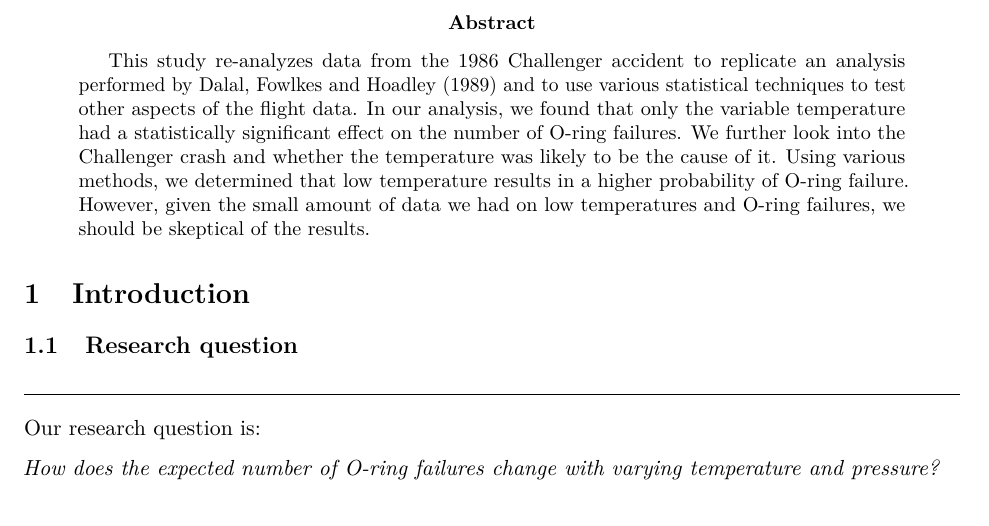
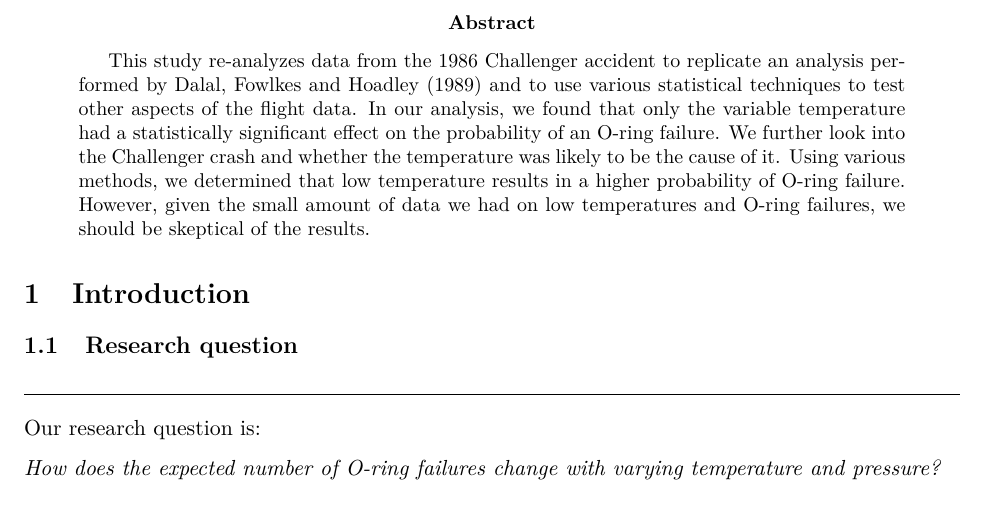
Before and after one commit to hanmaegeo/w271_lab1, an R Markdown document (report/challenger_re-analysis.Rmd): part of page 2 of 11, cut so that both start at the same text. The pictures show the output file report/challenger_re-analysis.pdf that the author committed with the source.

Commit message:
Fixed Abstract

````diff
--- a/report/challenger_re-analysis.Rmd
+++ b/report/challenger_re-analysis.Rmd
@@ -33,7 +33,7 @@ library(gridExtra)
 
 ```{=tex}
 \begin{abstract}
-This study re-analyzes data from the 1986 Challenger accident to replicate an analysis performed by Dalal, Fowlkes and Hoadley (1989) and to use various statistical techniques to test other aspects of the flight data. In our analysis, we found that only the variable temperature had a statistically significant effect on the number of O-ring failures. We further look into the Challenger crash and whether the temperature was likely to be the cause of it. Using various methods, we determined that low temperature results in a higher probability of O-ring failure. However, given the small amount of data we had on low temperatures and O-ring failures, we should be skeptical of the results.
+This study re-analyzes data from the 1986 Challenger accident to replicate an analysis performed by Dalal, Fowlkes and Hoadley (1989) and to use various statistical techniques to test other aspects of the flight data. In our analysis, we found that only the variable temperature had a statistically significant effect on the probability of an O-ring failure. We further look into the Challenger crash and whether the temperature was likely to be the cause of it. Using various methods, we determined that low temperature results in a higher probability of O-ring failure. However, given the small amount of data we had on low temperatures and O-ring failures, we should be skeptical of the results.
 \end{abstract}
 ```
 
````
Also changed, not shown: report/challenger_re-analysis.pdf.
